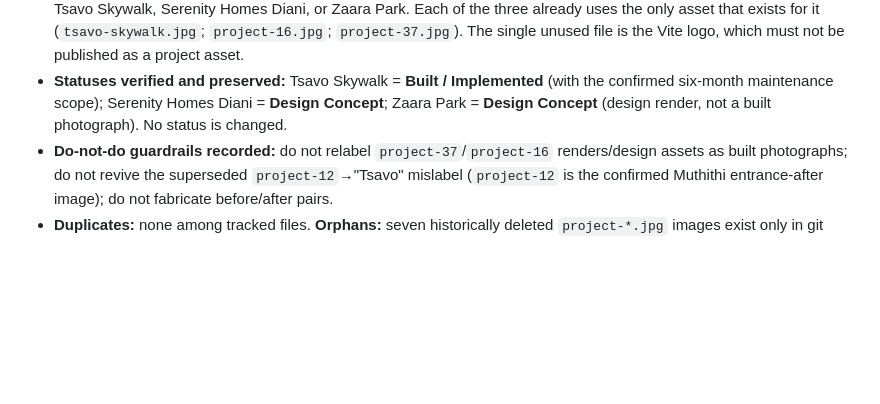
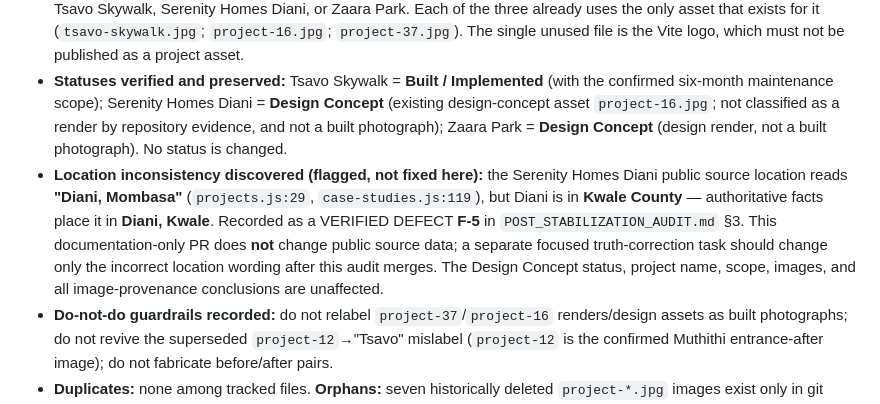
Before and after one commit to Widson-star/botanique-designers-site, a Markdown page: WORKSTREAMS.md, the part around the change. Drawn GitHub-style; blank space fills up the shorter version.

```diff
--- a/WORKSTREAMS.md
+++ b/WORKSTREAMS.md
@@ -1147,8 +1147,19 @@ Headline results:
   unused file is the Vite logo, which must not be published as a project asset.
 * **Statuses verified and preserved:** Tsavo Skywalk = **Built / Implemented**
   (with the confirmed six-month maintenance scope); Serenity Homes Diani =
-  **Design Concept**; Zaara Park = **Design Concept** (design render, not a built
-  photograph). No status is changed.
+  **Design Concept** (existing design-concept asset `project-16.jpg`; not
+  classified as a render by repository evidence, and not a built photograph);
+  Zaara Park = **Design Concept** (design render, not a built photograph). No
+  status is changed.
+* **Location inconsistency discovered (flagged, not fixed here):** the Serenity
+  Homes Diani public source location reads **"Diani, Mombasa"** (`projects.js:29`,
+  `case-studies.js:119`), but Diani is in **Kwale County** — authoritative facts
+  place it in **Diani, Kwale**. Recorded as a VERIFIED DEFECT **F-5** in
+  `POST_STABILIZATION_AUDIT.md` §3. This documentation-only PR does **not** change
+  public source data; a separate focused truth-correction task should change only
+  the incorrect location wording after this audit merges. The Design Concept
+  status, project name, scope, images, and all image-provenance conclusions are
+  unaffected.
 * **Do-not-do guardrails recorded:** do not relabel `project-37`/`project-16`
   renders/design assets as built photographs; do not revive the superseded
   `project-12`→"Tsavo" mislabel (`project-12` is the confirmed Muthithi
```
Also changed, not shown: PORTFOLIO_ASSET_AUDIT.md (+28 -7 lines), POST_STABILIZATION_AUDIT.md (+5 -2 lines).
